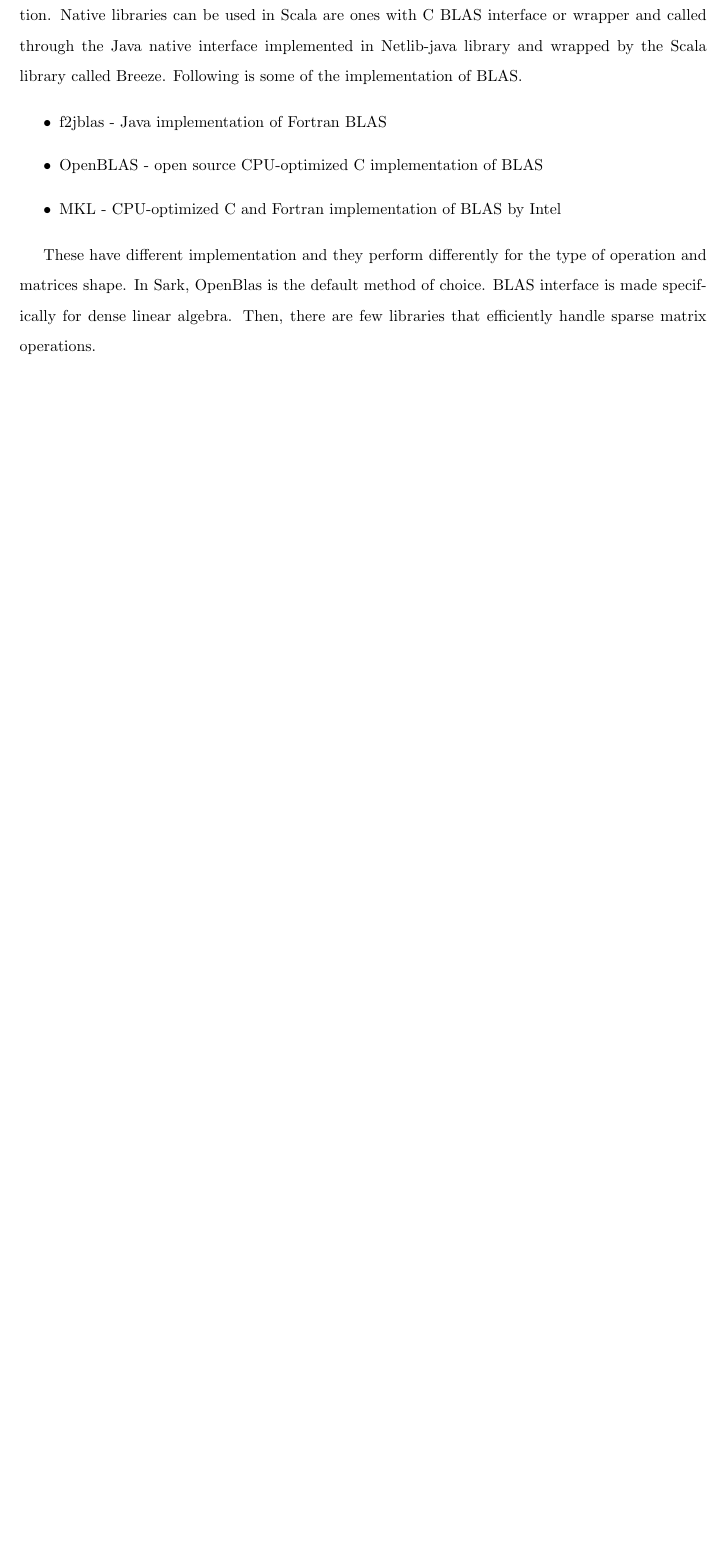
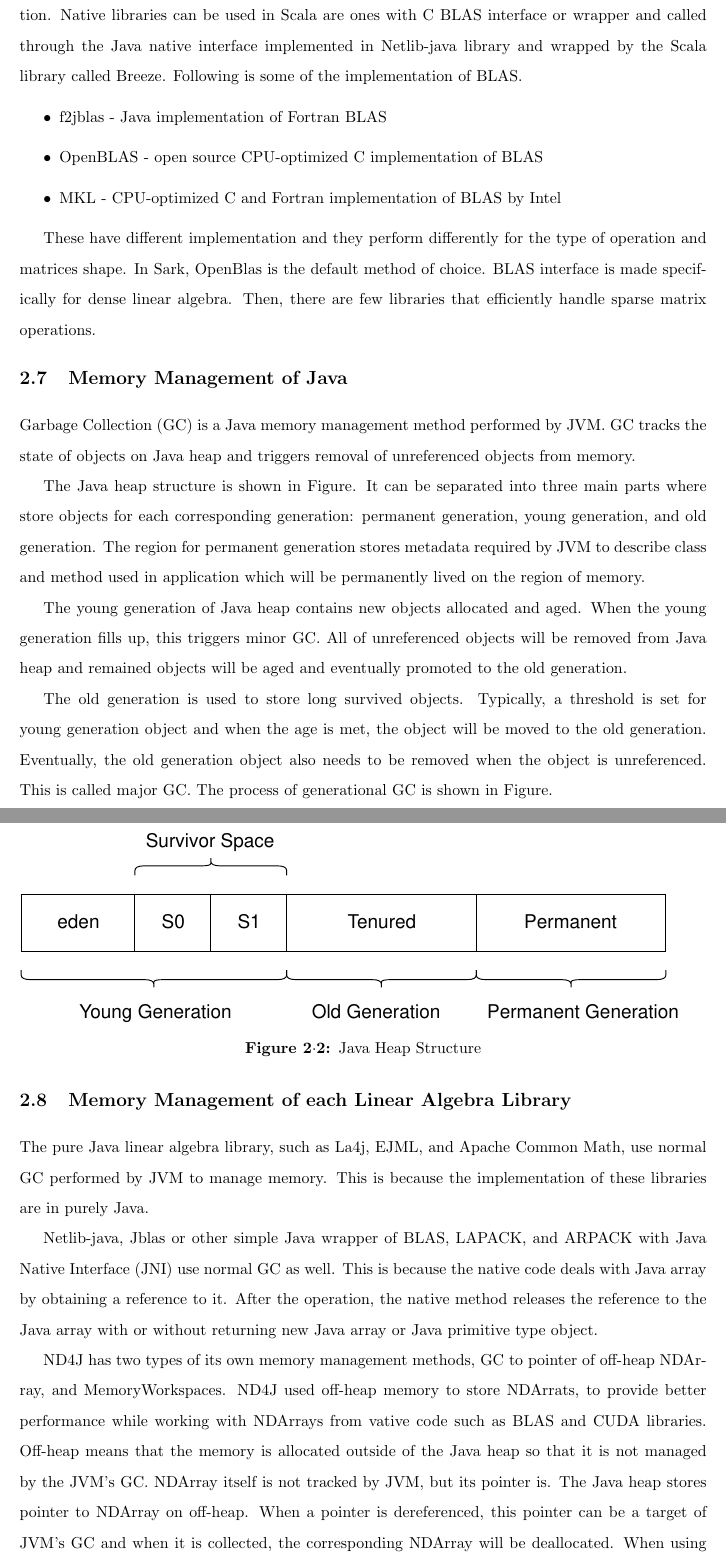
Before and after one commit to ShinsakuOkazaki/master-thesis, a LaTeX thesis (thesis_template/thesis.tex, which reads thesis_template/2_RelatedWork/relatedWork.tex): part of page 16 of 22 before the commit and two parts of pages 16 and 17 of 24 after it, the two joined at a grey line, cut so that both start at the same text, the shorter picture padded with empty space. The pictures show the PDF file thesis_template/thesis.pdf that the author committed with the source.

Commit message:
added memory management part

```diff
--- a/thesis_template/2_RelatedWork/relatedWork.tex
+++ b/thesis_template/2_RelatedWork/relatedWork.tex
@@ -123,3 +123,53 @@ Following is some of the implementation of BLAS.
 These have different implementation and they perform differently for the type of operation and matrices shape.
 In Sark, OpenBlas is the default method of choice. BLAS interface is made specifically for dense linear algebra.
 Then, there are few libraries that efficiently handle sparse matrix operations.
+
+
+\section{Memory Management of Java}
+\label{sec:history}
+
+Garbage Collection (GC) is a Java memory management method performed by JVM.
+GC tracks the state of objects on Java heap and triggers removal of unreferenced objects from memory.
+
+The Java heap structure is shown in Figure. It can be separated into three main parts where store objects for each corresponding generation:
+permanent generation, young generation, and old generation. The region for permanent generation stores metadata required by JVM to describe
+class and method used in application which will be permanently lived on the region of memory.
+
+The young generation of Java heap contains new objects allocated and aged. When the young generation fills up, this triggers minor GC.
+All of unreferenced objects will be removed from Java heap and remained objects will be aged and eventually promoted to the old generation.
+
+The old generation is used to store long survived objects. Typically, a threshold is set for young generation object and when the age is met,
+the object will be moved to the old generation. Eventually, the old generation object also needs to be removed when the object is unreferenced.
+This is called major GC. The process of generational GC is shown in Figure.
+
+\begin{figure}[htb]
+    \includegraphics[width=15cm]{java_heap.eps}
+    \caption{Java Heap Structure}
+    \label{fig:Sampling}
+\end{figure}
+
+
+\begin{figure}[htb]
+    \includegraphics[width=15cm]{java_gc.eps}
+    \caption{Java Garbage Collection}
+    \label{fig:Sampling}
+\end{figure}
+
+
+
+\section{Memory Management of each Linear Algebra Library}
+\label{sec:history}
+
+The pure Java linear algebra library, such as La4j, EJML, and Apache Common Math,
+use normal GC performed by JVM to manage memory. This is because the implementation of these libraries are in purely Java.
+
+Netlib-java, Jblas or other simple Java wrapper of BLAS, LAPACK, and ARPACK with Java Native Interface (JNI) use normal GC as well.
+This is because the native code deals with Java array by obtaining a reference to it. After the operation,
+the native method releases the reference to the Java array with or without returning new Java array or Java primitive type object.
+
+ND4J has two types of  its own memory management methods, GC to pointer of off-heap NDArray, and MemoryWorkspaces.
+ND4J used off-heap memory to store NDArrats, to provide better performance while working with NDArrays from vative code such as BLAS and CUDA libraries.
+Off-heap means that the memory is allocated outside of the Java heap so that it is not managed by the JVM’s GC. NDArray itself is not tracked by JVM,
+but its pointer is. The Java heap stores pointer to NDArray on off-heap. When a pointer is dereferenced, this pointer can be a target of JVM’s GC and when it is collected,
+the corresponding NDArray will be deallocated. When using MemoryWorkspaces, NDArray lives only within specific workspace scope.
+When NDArray leaves the workspace scope, the memory is deallocated unless explicitly calling method to copy the NDArray out of the scope.
```
Also changed, not shown: thesis_template/2_RelatedWork/Figures/java_gc.eps (added), thesis_template/2_RelatedWork/Figures/java_heap.eps (added), thesis_template/thesis.bbl (added), thesis_template/thesis.pdf, 18 other files.
